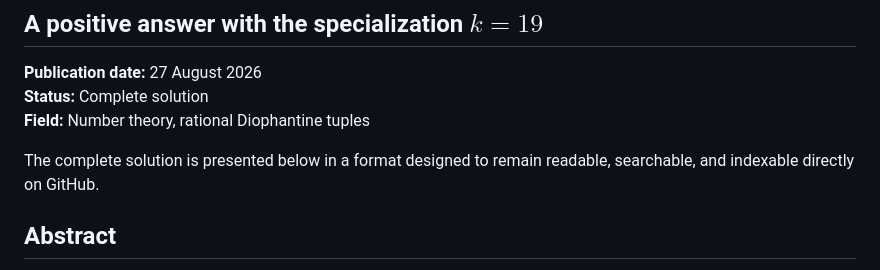
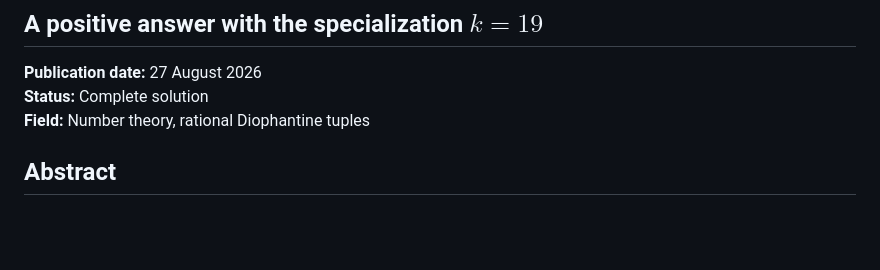
Before and after one commit to natanaelwf/Solving-Open-Problems, a Markdown page: dujella-problem-1.2/README.md, the part around the change. Drawn GitHub-style; blank space fills up the shorter version.

Commit message:
Update README.md
Improve description

```diff
--- a/dujella-problem-1.2/README.md
+++ b/dujella-problem-1.2/README.md
@@ -5,8 +5,6 @@
 **Publication date:** 27 August 2026
 **Status:** Complete solution
 **Field:** Number theory, rational Diophantine tuples
-
-The complete solution is presented below in a format designed to remain readable, searchable, and indexable directly on GitHub.
 
 ## Abstract
 
```
